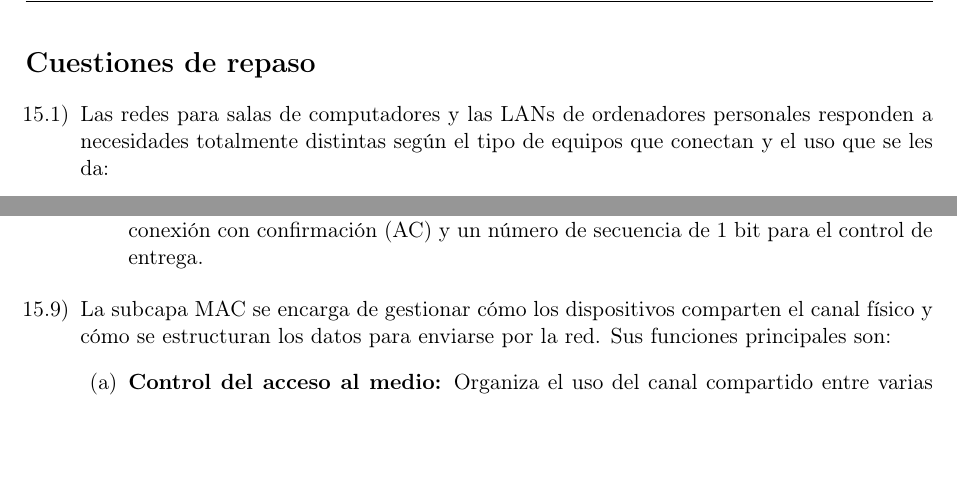
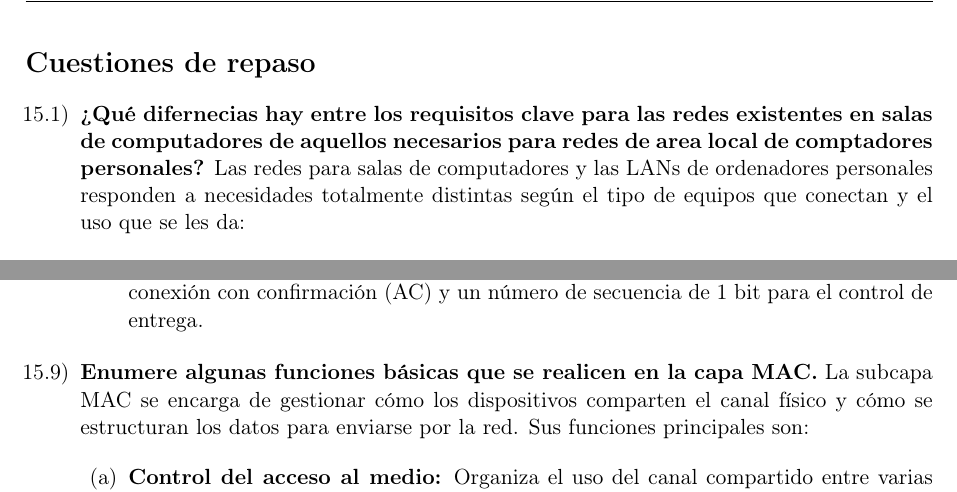
Before and after one commit to tomasquinteros10/NetRunners_TPs, a LaTeX document (tps/teorico/tp3/teorico-tp-3.tex): two parts of pages 2 and 3 of 4, joined at a grey line, cut so that both start at the same text, the shorter picture padded with empty space. Compiled offline with pdfLaTeX.

Commit message:
update title 15.1 / 15.9

```diff
--- a/tps/teorico/tp3/teorico-tp-3.tex
+++ b/tps/teorico/tp3/teorico-tp-3.tex
@@ -117,7 +117,7 @@
 
 \begin{enumerate}[label=15.\arabic*), itemsep=0.3cm]
 
-  \item
+  \item \textbf{¿Qué difernecias hay entre los requisitos clave para las redes existentes en salas de computadores de aquellos necesarios para redes de area local de comptadores personales?}
     Las redes para salas de computadores y las LANs de ordenadores personales responden a necesidades totalmente distintas según el tipo de equipos que conectan y el uso que se les da:
 
     \begin{enumerate}
@@ -173,7 +173,7 @@ El propósito principal del comité IEEE 802 fue desarrollar y definir estándar
           \item \textbf{Tipo 3: servicio no orientado a conexión con confirmación.} No requiere establecer previamente una conexión lógica, pero cada PDU de datos enviada es confirmada individualmente por el receptor. Utiliza PDU de información no orientada a conexión con confirmación (AC) y un número de secuencia de 1 bit para el control de entrega.
         \end{enumerate}
 
-  \item
+  \item \textbf{Enumere algunas funciones básicas que se realicen en la capa MAC.}
     La subcapa MAC se encarga de gestionar cómo los dispositivos comparten el canal físico y cómo se estructuran los datos para enviarse por la red. Sus funciones principales son:
 
     \begin{enumerate}
```
